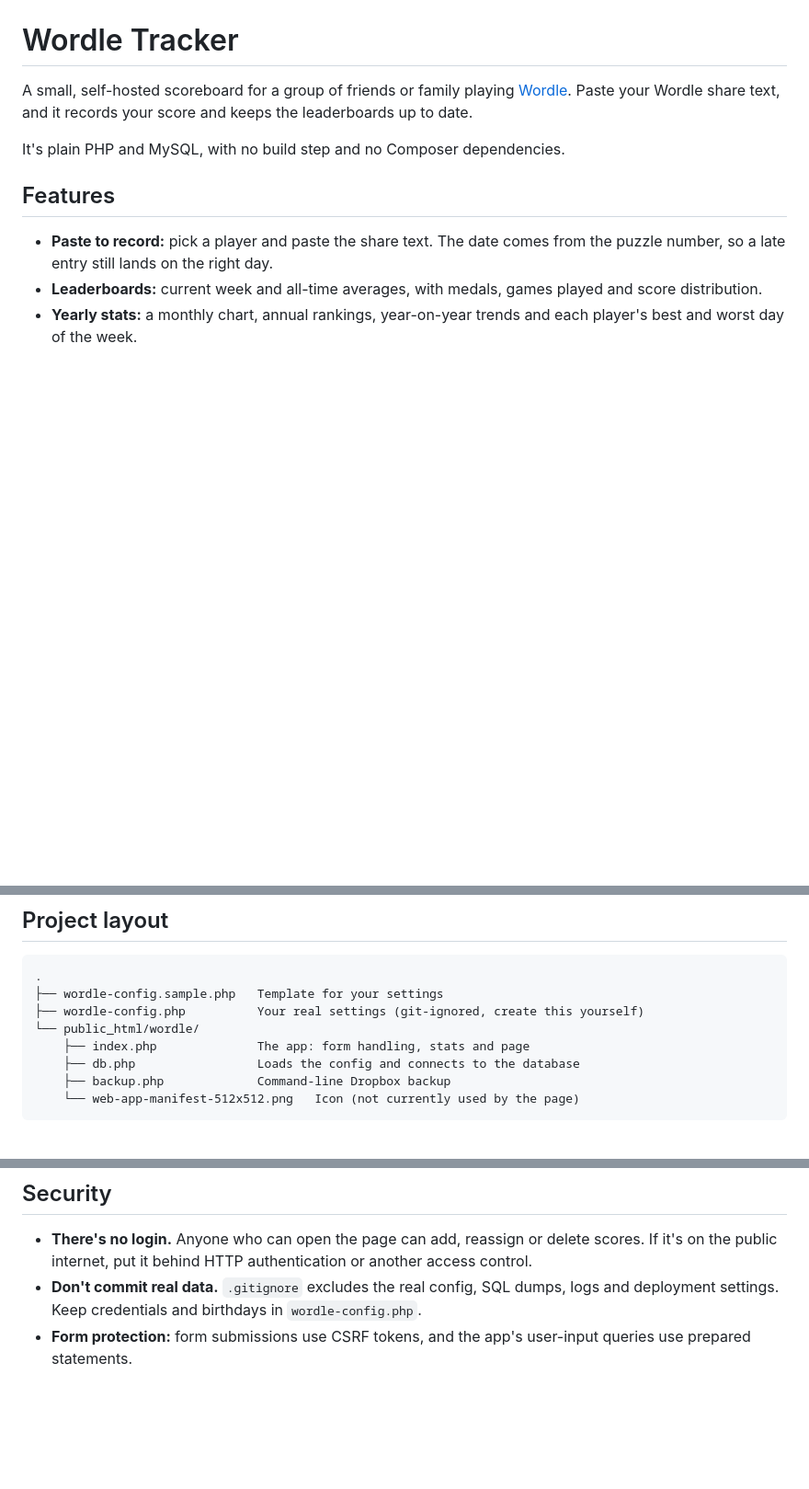
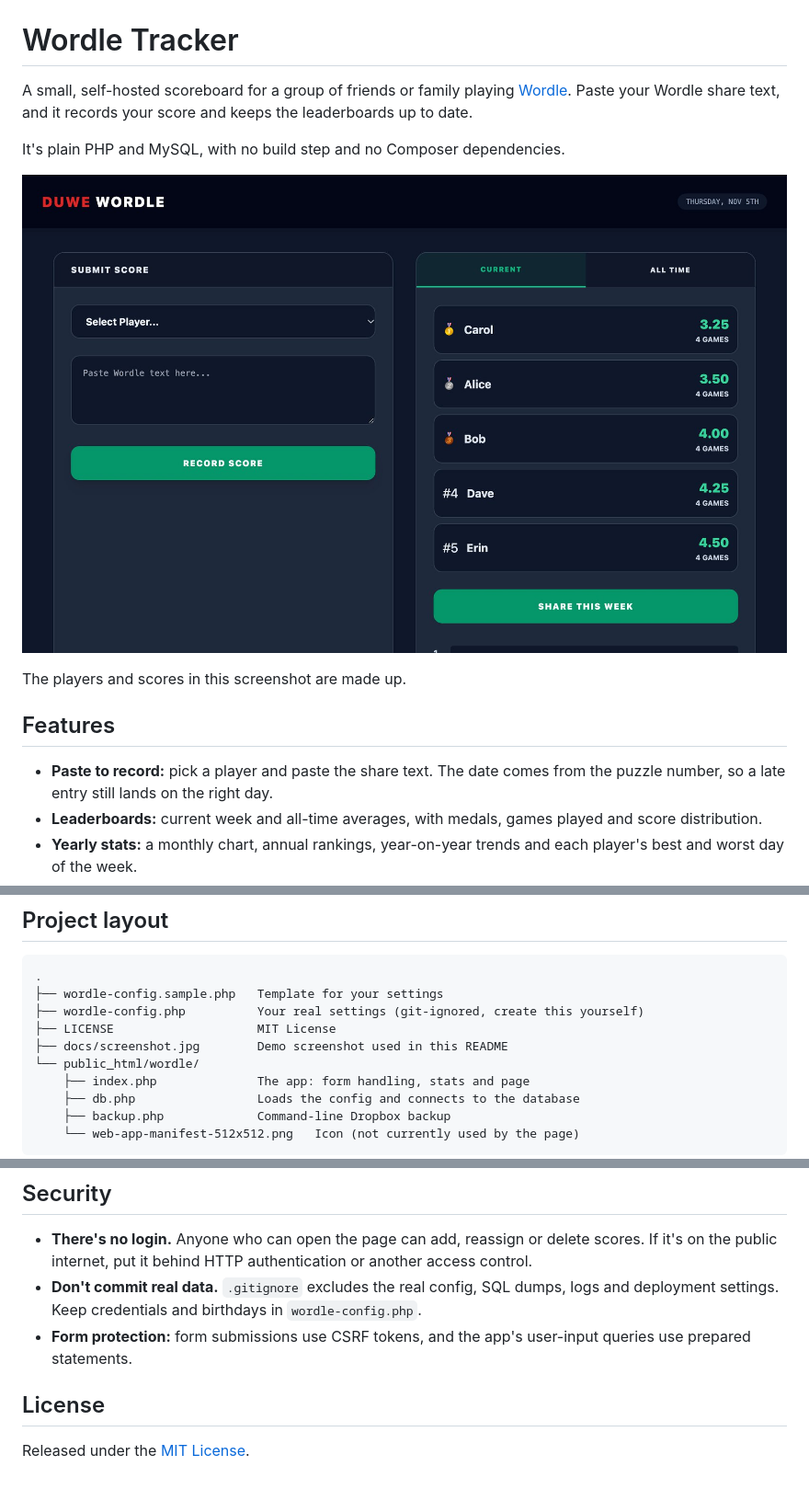
Before and after one commit to DuweOnline/Wordle-Score-Tracker, a Markdown page: README.md, 3 parts joined by grey strips. Shown at 92% size. GitHub-like rendering; pictures changed too: docs/screenshot.jpg (added); blank space fills up the shorter version.

Commit message:
screenshot

```diff
--- a/README.md
+++ b/README.md
@@ -3,6 +3,10 @@
 A small, self-hosted scoreboard for a group of friends or family playing [Wordle](https://www.nytimes.com/games/wordle/). Paste your Wordle share text, and it records your score and keeps the leaderboards up to date.
 
 It's plain PHP and MySQL, with no build step and no Composer dependencies.
+
+![Wordle Tracker showing fictional demo players: a score form beside this week's leaderboard](docs/screenshot.jpg)
+
+The players and scores in this screenshot are made up.
 
 ## Features
 
@@ -30,6 +34,8 @@ The page loads Tailwind CSS and Chart.js from public CDNs, so browsers need inte
 .
 ├── wordle-config.sample.php   Template for your settings
 ├── wordle-config.php          Your real settings (git-ignored, create this yourself)
+├── LICENSE                    MIT License
+├── docs/screenshot.jpg        Demo screenshot used in this README
 └── public_html/wordle/
     ├── index.php              The app: form handling, stats and page
     ├── db.php                 Loads the config and connects to the database
@@ -116,3 +122,7 @@ Then open <http://localhost:8000/wordle/index.php>.
 - **There's no login.** Anyone who can open the page can add, reassign or delete scores. If it's on the public internet, put it behind HTTP authentication or another access control.
 - **Don't commit real data.** `.gitignore` excludes the real config, SQL dumps, logs and deployment settings. Keep credentials and birthdays in `wordle-config.php`.
 - **Form protection:** form submissions use CSRF tokens, and the app's user-input queries use prepared statements.
+
+## License
+
+Released under the [MIT License](LICENSE).
```
